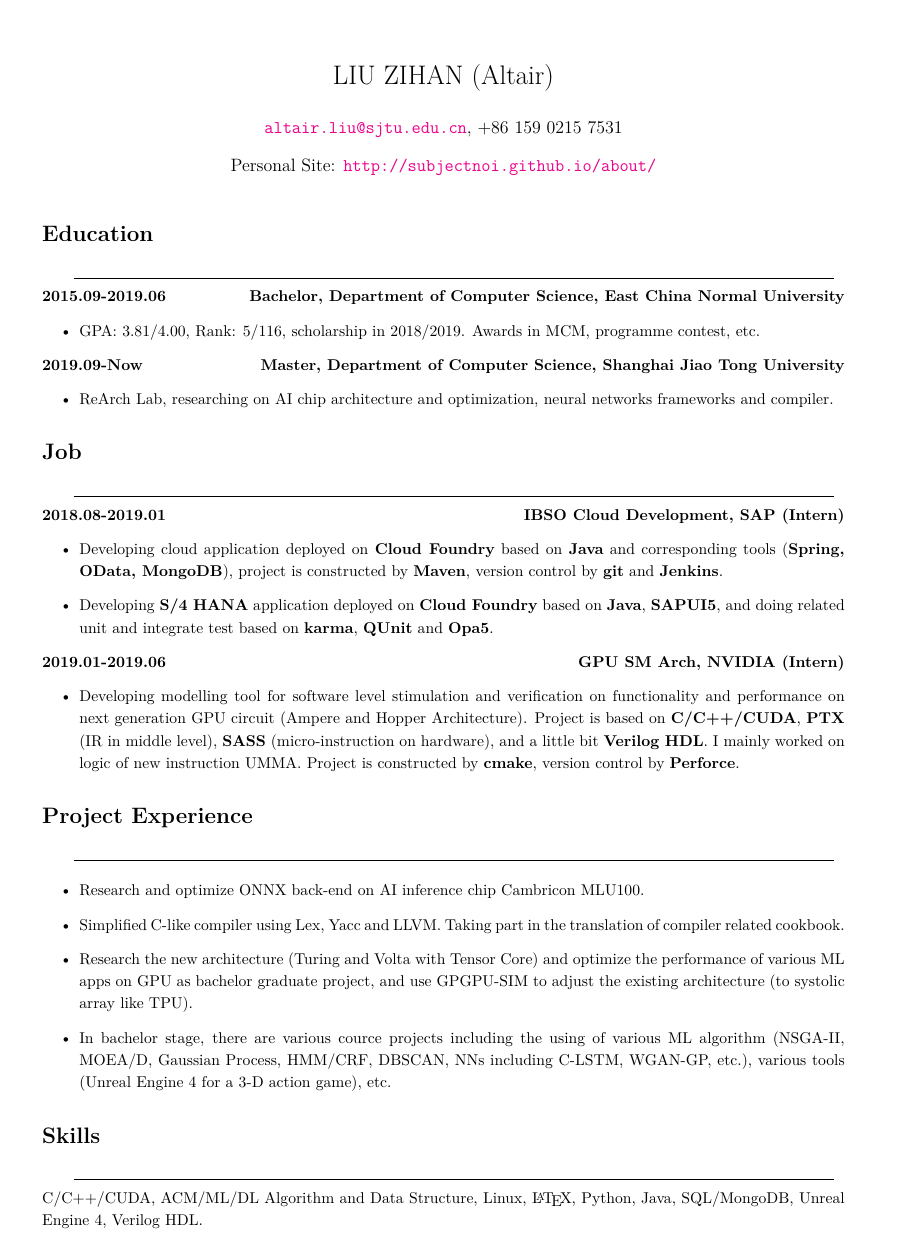
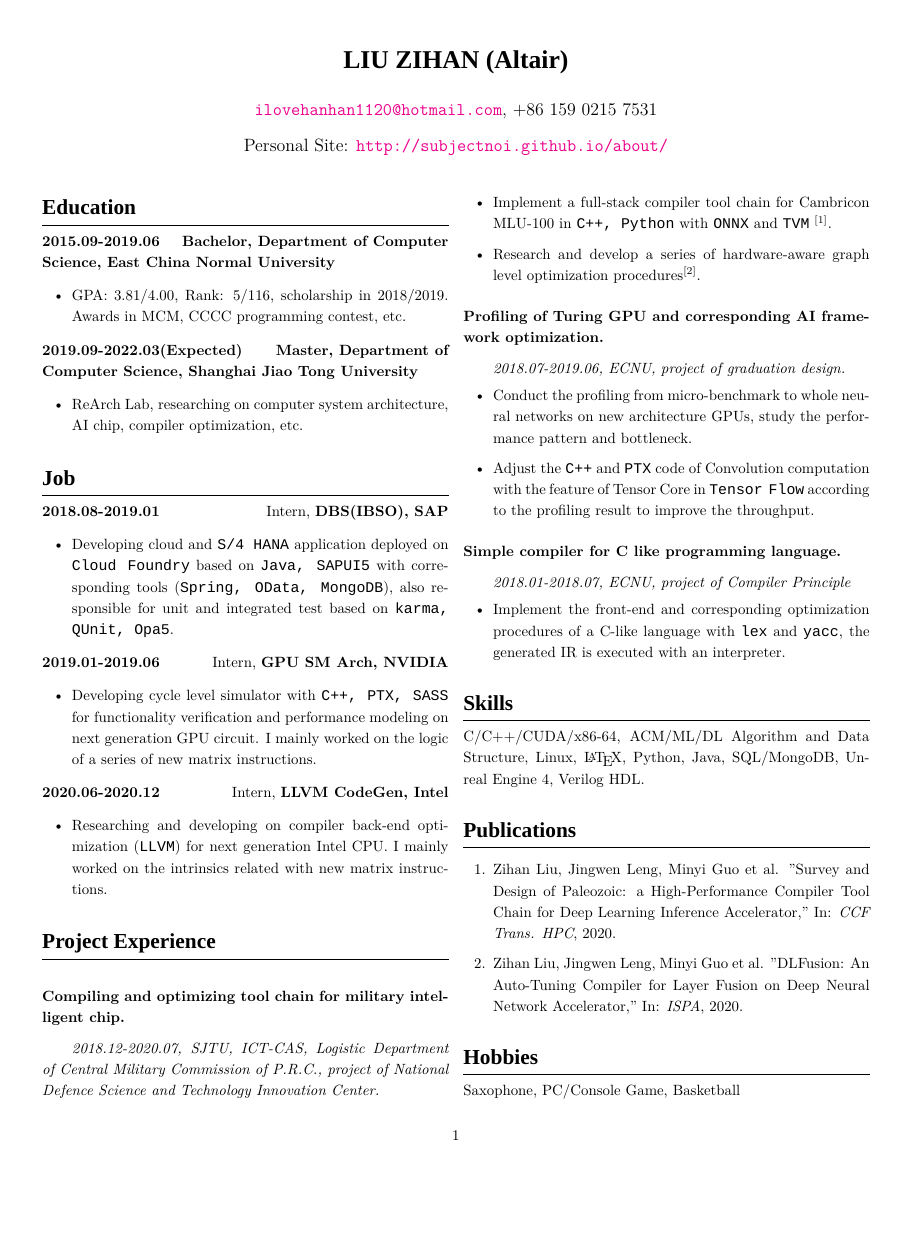
Before and after one commit to SubjectNoi/CV_Template, a LaTeX document (pro_intro.tex): the whole page, the shorter picture padded with empty space. Compiled offline with XeLaTeX; a missing font is replaced by an installed copy or a similar font.

Commit message:
New Update

```diff
--- a/pro_intro.tex
+++ b/pro_intro.tex
@@ -7,8 +11,9 @@
 	UseMSWordMultipleLineSpacing,
 	MSWordLineSpacingMultiple=1.1
 	]{zhlineskip}
-	\title{LIU ZIHAN (Altair)}
-	\author{\url{altair.liu@sjtu.edu.cn}, +86 159 0215 7531}
+	\title{\textbf{\TNR LIU ZIHAN (Altair)}}
+	\author{\url{ilovehanhan1120@hotmail.com}, +86 159 0215 7531}
 	\date{Personal Site: \url{http://subjectnoi.github.io/about/}}
 	\usepackage{graphicx}
 	\usepackage{booktabs}
+	\usepackage{xcolor}
@@ -19,36 +25,70 @@
 	\begin{document}
 		\maketitle
-		\section*{Education}
-		\rule[1pt]{18cm}{0.01em}\\
+
+		\section*{{\EBITC Education}\vspace{-1.2em}}
+		\noindent
+		\rule[0.01em]{\linewidth}{0.01em}
 		\textbf{2015.09-2019.06} \hfill \textbf{Bachelor, Department of Computer Science, East China Normal University}
 		\begin{itemize}
-		\item GPA: 3.81/4.00, Rank: 5/116, scholarship in 2018/2019. Awards in MCM, programme contest, etc.
+		\item GPA: 3.81/4.00, Rank: 5/116, scholarship in 2018/2019. Awards in MCM, CCCC programming contest, etc.
 		\end{itemize}
-		\textbf{2019.09-Now} \hfill \textbf{Master, Department of Computer Science, Shanghai Jiao Tong University}
+		\textbf{2019.09-2022.03(Expected)} \hfill \textbf{Master, Department of Computer Science, Shanghai Jiao Tong University}
 		\begin{itemize}
-		\item ReArch Lab, researching on AI chip architecture and optimization, neural networks frameworks and compiler.
+		\item ReArch Lab, researching on computer system architecture, AI chip, compiler optimization, etc.
 		\end{itemize}
-		\section*{Job}
-		\rule[1pt]{18cm}{0.01em}\\
-		\textbf{2018.08-2019.01} \hfill \textbf{IBSO Cloud Development, SAP (Intern)}
+
+		\section*{{\EBITC Job}\vspace{-1.2em}}
+		\noindent
+		\rule[0.01em]{\linewidth}{0.01em}
+		\textbf{2018.08-2019.01} \hfill Intern, \textbf{DBS(IBSO), SAP}
 		\begin{itemize}
-		\item Developing cloud application deployed on \textbf{Cloud Foundry} based on \textbf{Java} and corresponding tools (\textbf{Spring, OData, MongoDB}), project is constructed by \textbf{Maven}, version control by \textbf{git} and \textbf{Jenkins}.
-		\item Developing \textbf{S/4 HANA} application deployed on \textbf{Cloud Foundry} based on \textbf{Java}, \textbf{SAPUI5}, and doing related unit and integrate test based on \textbf{karma}, \textbf{QUnit} and \textbf{Opa5}.
+		\item Developing cloud and {\courier S/4 HANA} application deployed on {\courier Cloud Foundry} based on {\courier Java, SAPUI5} with corresponding tools ({\courier Spring, OData, MongoDB}), also responsible for unit and integrated test based on {\courier karma, QUnit, Opa5}.
 		\end{itemize}
-		\textbf{2019.01-2019.06} \hfill \textbf{GPU SM Arch, NVIDIA (Intern)}
+		\textbf{2019.01-2019.06} \hfill Intern, \textbf{GPU SM Arch, NVIDIA}
 		\begin{itemize}
-		\item Developing modelling tool for software level stimulation and verification on functionality and performance on next generation GPU circuit (Ampere and Hopper Architecture). Project is based on \textbf{C/C++/CUDA}, \textbf{PTX} (IR in middle level), \textbf{SASS} (micro-instruction on hardware), and a little bit \textbf{Verilog HDL}. I mainly worked on logic of new instruction UMMA. Project is constructed by \textbf{cmake}, version control by \textbf{Perforce}.
+		\item Developing cycle level simulator with {\courier C++, PTX, SASS} for functionality verification and performance modeling on next generation GPU circuit. I mainly worked on the logic of a series of new matrix instructions.
+        \end{itemize}
+        \textbf{2020.06-2020.12} \hfill Intern, \textbf{LLVM CodeGen, Intel}
+        \begin{itemize}
+        \item Researching and developing on compiler back-end optimization ({\courier LLVM}) for next generation Intel CPU. I mainly worked on the intrinsics related with new matrix instructions.
 		\end{itemize}
-		\section*{Project Experience}
-		\rule[1pt]{18cm}{0.01em}
+
+		\section*{{\EBITC Project Experience}\vspace{-1.2em}}
+		\noindent
+		\rule[0.01em]{\linewidth}{0.01em}
+		\subsubsection*{Compiling and optimizing tool chain for military intelligent chip.}
+		\emph{2018.12-2020.07, SJTU, ICT-CAS, Logistic Department of Central Military Commission of P.R.C., project of National Defence Science and Technology Innovation Center.}
 		\begin{itemize}
-		\item Research and optimize ONNX back-end on AI inference chip Cambricon MLU100.
-		\item Simplified C-like compiler using Lex, Yacc and LLVM. Taking part in the translation of compiler related cookbook.
-		\item Research the new architecture (Turing and Volta with Tensor Core) and optimize the performance of various ML apps on GPU as bachelor graduate project, and use GPGPU-SIM to adjust the existing architecture (to systolic array like TPU).
-		\item In bachelor stage, there are various cource projects including the using of various ML algorithm (NSGA-II, MOEA/D, Gaussian Process, HMM/CRF, DBSCAN, NNs including C-LSTM, WGAN-GP, etc.), various tools (Unreal Engine 4 for a 3-D action game), etc.
+		\item Implement a full-stack compiler tool chain for Cambricon MLU-100 in {\courier C++, Python} with {\courier ONNX} and {\courier TVM} $ ^{\lbrack 1\rbrack} $.
+		\item Research and develop a series of hardware-aware graph level optimization procedures$ ^{\lbrack 2\rbrack} $.
 		\end{itemize}
-		\section*{Skills}
-		\rule[1pt]{18cm}{0.01em}\\
-		C/C++/CUDA, ACM/ML/DL Algorithm and Data Structure, Linux, \LaTeX, Python, Java, SQL/MongoDB, Unreal Engine 4, Verilog HDL.
+        \subsubsection*{Profiling of Turing GPU and corresponding AI framework optimization.}
+		\emph{2018.07-2019.06, ECNU, project of graduation design.}
+		\begin{itemize}
+		\item Conduct the profiling from micro-benchmark to whole neural networks on new architecture GPUs, study the performance pattern and bottleneck.
+		\item Adjust the {\courier C++} and {\courier PTX} code of Convolution computation with the feature of Tensor Core in {\courier Tensor Flow} according to the profiling result to improve the throughput.
+		\end{itemize}
+		\subsubsection*{Simple compiler for C like programming language.}
+		\emph{2018.01-2018.07, ECNU, project of Compiler Principle}
+		\begin{itemize}
+		\item Implement the front-end and corresponding optimization procedures of a C-like language with {\courier lex} and {\courier yacc}, the generated IR is executed with an interpreter.
+		\end{itemize}
 
+		\section*{{\EBITC Skills}\vspace{-1.2em}}
+		\noindent
+		\rule[0.01em]{\linewidth}{0.01em}
+		C/C++/CUDA/x86-64, ACM/ML/DL Algorithm and Data Structure, Linux, \LaTeX, Python, Java, SQL/MongoDB, Unreal Engine 4, Verilog HDL.
+
+		\section*{{\EBITC Publications}\vspace{-1.2em}}
+		\noindent
+		\rule[0.01em]{\linewidth}{0.01em}
+		\begin{enumerate}
+		\item Zihan Liu, Jingwen Leng, Minyi Guo et al. "Survey and Design of Paleozoic: a High-Performance Compiler Tool Chain for Deep Learning Inference Accelerator," In: \emph{CCF Trans. HPC}, 2020.
+		\item Zihan Liu, Jingwen Leng, Minyi Guo et al. "DLFusion: An Auto-Tuning Compiler for Layer Fusion on Deep Neural Network Accelerator," In: \emph{ISPA}, 2020.
+		\end{enumerate}
+
+		\section*{{\EBITC Hobbies}\vspace{-1.2em}}
+		\noindent
+		\rule[0.01em]{\linewidth}{0.01em}
+		Saxophone, PC/Console Game, Basketball
 	\end{document}
```
Also changed, not shown: pro_intro.pdf, pro_intro.tex (9 more changed lines), 6 other files.
